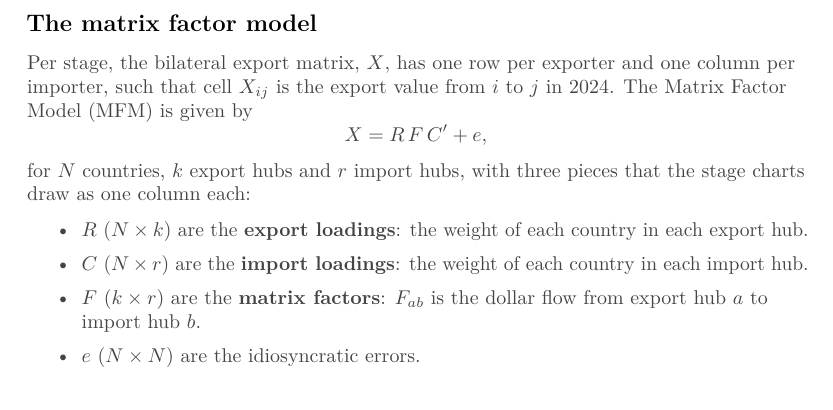
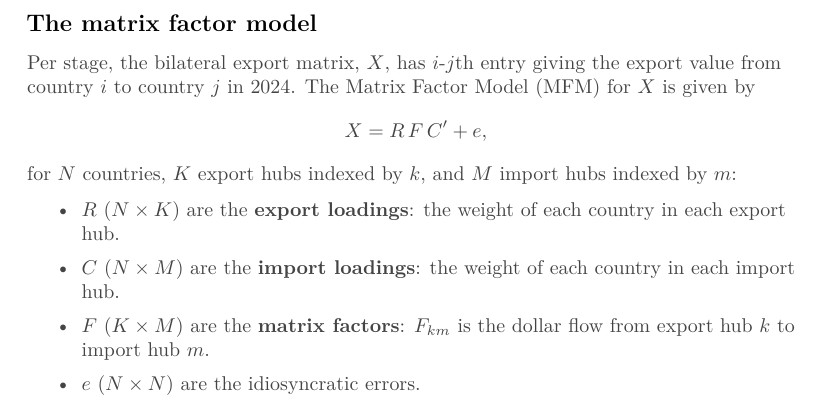
Before and after one commit to jasonzhixinglu/global-export-complexity, a LaTeX document (exports/chart_pack.tex): part of page 7 of 31, cut so that both start at the same text. Compiled offline with pdfLaTeX.

Commit message:
Model slide: import-hub count M (was R, clashing with the loadings matrix); indices declared
Co-Authored-By: Claude Fable 5 <noreply@anthropic.com>

```diff
--- a/exports/chart_pack.tex
+++ b/exports/chart_pack.tex
@@ -113,15 +113,15 @@
 \sectionpage{2. The chain in stages}{2024 annual trade flows from the Trade Atlas. We estimate a matrix factor model to summarize trade flows by exporting and importing hubs.}
 
 \textpage{The matrix factor model}{%
-Per stage, the bilateral export matrix, $X$, has one row per exporter and one column per importer, such that cell $X_{ij}$ is the export value from $i$ to $j$ in 2024. The Matrix Factor Model (MFM) is given by
+Per stage, the bilateral export matrix, $X$, has $i$-$j$th entry giving the export value from country $i$ to country $j$ in 2024. The Matrix Factor Model (MFM) for $X$ is given by
 \[
   X = R\,F\,C' + e,
 \]
-for $N$ countries, $k$ export hubs and $r$ import hubs, with three pieces that the stage charts draw as one column each:
+for $N$ countries, $K$ export hubs indexed by $k$, and $M$ import hubs indexed by $m$:
 \begin{itemize}\itemsep2pt
-  \item $R$ ($N \times k$) are the \textbf{export loadings}: the weight of each country in each export hub.
-  \item $C$ ($N \times r$) are the \textbf{import loadings}: the weight of each country in each import hub.
-  \item $F$ ($k \times r$) are the \textbf{matrix factors}: $F_{ab}$ is the dollar flow from export hub $a$ to import hub $b$.
+  \item $R$ ($N \times K$) are the \textbf{export loadings}: the weight of each country in each export hub.
+  \item $C$ ($N \times M$) are the \textbf{import loadings}: the weight of each country in each import hub.
+  \item $F$ ($K \times M$) are the \textbf{matrix factors}: $F_{km}$ is the dollar flow from export hub $k$ to import hub $m$.
   \item $e$ ($N \times N$) are the idiosyncratic errors.
 \end{itemize}
 Similar to a PCA factor model, which summarizes co-movement in a vector of series as loadings times a low-dimensional vector of factors, the MFM does the same for a matrix: a low-dimensional matrix of factors with two sets of loadings, one for the rows and one for the columns.}
```
Also changed, not shown: exports/chart_pack.pdf, 1 other file.
